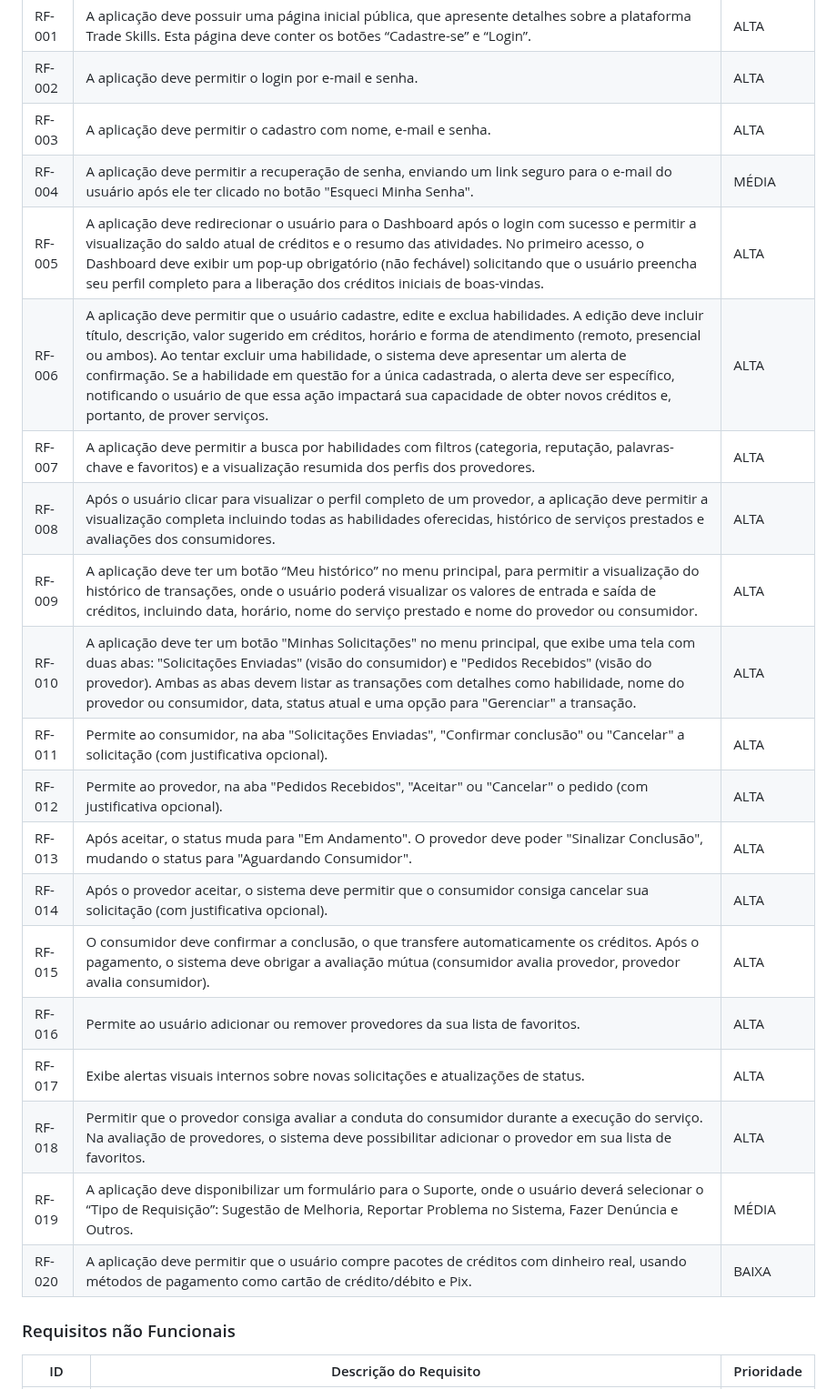
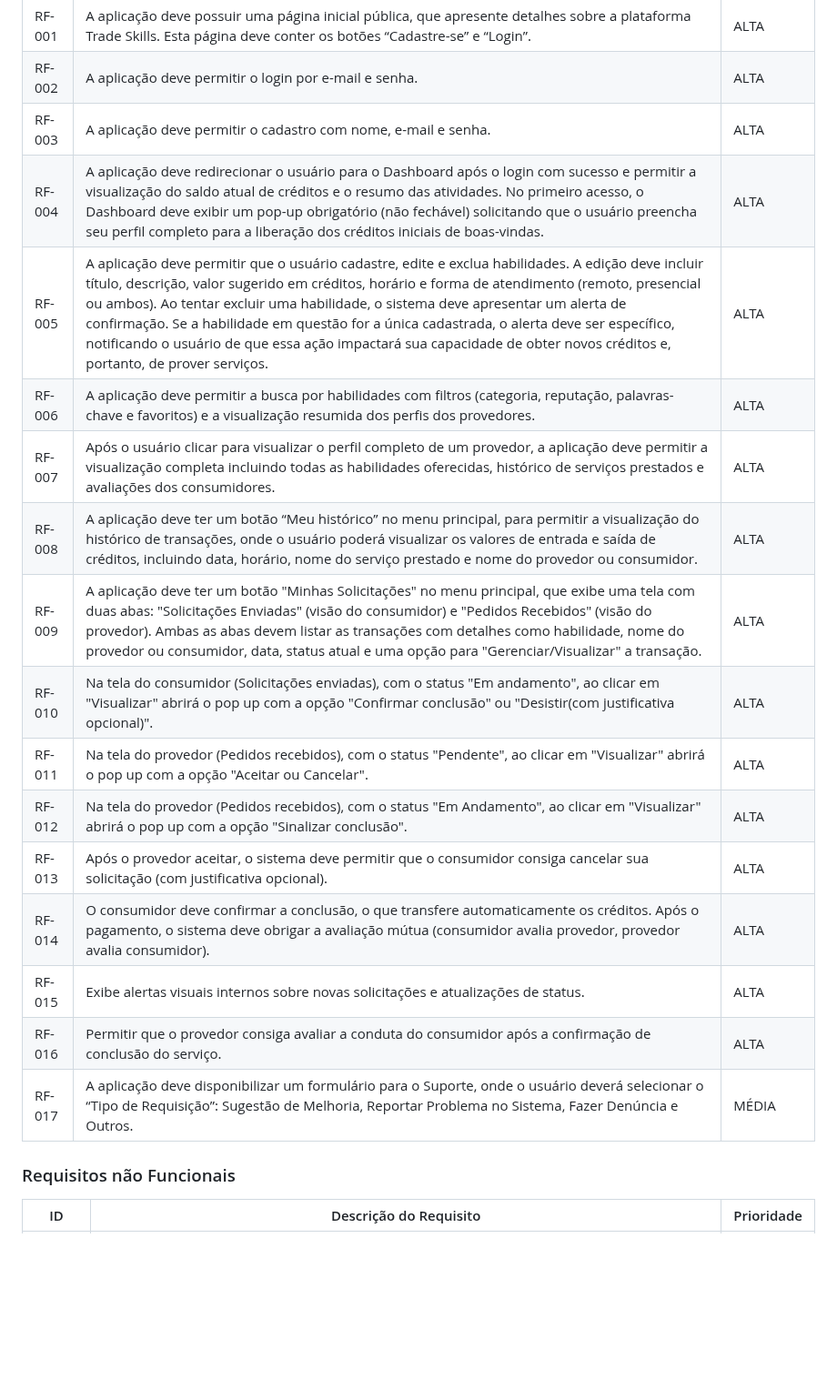
Before and after one commit to ICEI-PUC-Minas-PMV-SI/pmv-si-2025-2-pe1-t1-projtradeskills, a Markdown page: docs/especification.md, the part around the change. Shown at 91% size. Drawn GitHub-style; blank space fills up the shorter version.

Commit message:
chore: edita requisitos

```diff
--- a/docs/especification.md
+++ b/docs/especification.md
@@ -62,23 +62,20 @@ Esta documentação divide os requisitos em duas categorias principais: requisit
 |RF-001| A aplicação deve possuir uma página inicial pública, que apresente detalhes sobre a plataforma Trade Skills. Esta página deve conter os botões “Cadastre-se” e “Login”. | ALTA |
 |RF-002| A aplicação deve permitir o login por e-mail e senha. | ALTA |
 |RF-003| A aplicação deve permitir o cadastro com nome, e-mail e senha. | ALTA |
-|RF-004| A aplicação deve permitir a recuperação de senha, enviando um link seguro para o e-mail do usuário após ele ter clicado no botão "Esqueci Minha Senha". | MÉDIA |
-|RF-005| A aplicação deve redirecionar o usuário para o Dashboard após o login com sucesso e permitir a visualização do saldo atual de créditos e o resumo das atividades. No primeiro acesso, o Dashboard deve exibir um pop-up obrigatório (não fechável) solicitando que o usuário preencha seu perfil completo para a liberação dos créditos iniciais de boas-vindas. | ALTA |
-|RF-006| A aplicação deve permitir que o usuário cadastre, edite e exclua habilidades. A edição deve incluir título, descrição, valor sugerido em créditos, horário e forma de atendimento (remoto, presencial ou ambos). Ao tentar excluir uma habilidade, o sistema deve apresentar um alerta de confirmação. Se a habilidade em questão for a única cadastrada, o alerta deve ser específico, notificando o usuário de que essa ação impactará sua capacidade de obter novos créditos e, portanto, de prover serviços. | ALTA |
-|RF-007| A aplicação deve permitir a busca por habilidades com filtros (categoria, reputação, palavras-chave e favoritos) e a visualização resumida dos perfis dos provedores. | ALTA |
-|RF-008| Após o usuário clicar para visualizar o perfil completo de um provedor, a aplicação deve permitir a visualização completa incluindo todas as habilidades oferecidas, histórico de serviços prestados e avaliações dos consumidores. | ALTA |
-|RF-009| A aplicação deve ter um botão “Meu histórico” no menu principal, para permitir a visualização do histórico de transações, onde o usuário poderá visualizar os valores de entrada e saída de créditos, incluindo data, horário, nome do serviço prestado e nome do provedor ou consumidor. | ALTA |
-|RF-010| A aplicação deve ter um botão "Minhas Solicitações" no menu principal, que exibe uma tela com duas abas: "Solicitações Enviadas" (visão do consumidor) e "Pedidos Recebidos" (visão do provedor). Ambas as abas devem listar as transações com detalhes como habilidade, nome do provedor ou consumidor, data, status atual e uma opção para "Gerenciar" a transação. | ALTA |
-|RF-011| Permite ao consumidor, na aba "Solicitações Enviadas", "Confirmar conclusão" ou "Cancelar" a solicitação (com justificativa opcional). | ALTA |
-|RF-012| Permite ao provedor, na aba "Pedidos Recebidos", "Aceitar" ou "Cancelar" o pedido (com justificativa opcional). | ALTA |
-|RF-013| Após aceitar, o status muda para "Em Andamento". O provedor deve poder "Sinalizar Conclusão", mudando o status para "Aguardando Consumidor". | ALTA |
-|RF-014| Após o provedor aceitar, o sistema deve permitir que o consumidor consiga cancelar sua solicitação (com justificativa opcional). | ALTA |
-|RF-015| O consumidor deve confirmar a conclusão, o que transfere automaticamente os créditos. Após o pagamento, o sistema deve obrigar a avaliação mútua (consumidor avalia provedor, provedor avalia consumidor). | ALTA |
-|RF-016| Permite ao usuário adicionar ou remover provedores da sua lista de favoritos. | ALTA |
-|RF-017| Exibe alertas visuais internos sobre novas solicitações e atualizações de status. | ALTA |
-|RF-018| Permitir que o provedor consiga avaliar a conduta do consumidor durante a execução do serviço. Na avaliação de provedores, o sistema deve possibilitar adicionar o provedor em sua lista de favoritos. | ALTA |
-|RF-019| A aplicação deve disponibilizar um formulário para o Suporte, onde o usuário deverá selecionar o “Tipo de Requisição”: Sugestão de Melhoria, Reportar Problema no Sistema, Fazer Denúncia e Outros. | MÉDIA |
-|RF-020| A aplicação deve permitir que o usuário compre pacotes de créditos com dinheiro real, usando métodos de pagamento como cartão de crédito/débito e Pix. | BAIXA |
+|RF-004| A aplicação deve redirecionar o usuário para o Dashboard após o login com sucesso e permitir a visualização do saldo atual de créditos e o resumo das atividades. No primeiro acesso, o Dashboard deve exibir um pop-up obrigatório (não fechável) solicitando que o usuário preencha seu perfil completo para a liberação dos créditos iniciais de boas-vindas. | ALTA |
+|RF-005| A aplicação deve permitir que o usuário cadastre, edite e exclua habilidades. A edição deve incluir título, descrição, valor sugerido em créditos, horário e forma de atendimento (remoto, presencial ou ambos). Ao tentar excluir uma habilidade, o sistema deve apresentar um alerta de confirmação. Se a habilidade em questão for a única cadastrada, o alerta deve ser específico, notificando o usuário de que essa ação impactará sua capacidade de obter novos créditos e, portanto, de prover serviços. | ALTA |
+|RF-006| A aplicação deve permitir a busca por habilidades com filtros (categoria, reputação, palavras-chave e favoritos) e a visualização resumida dos perfis dos provedores. | ALTA |
+|RF-007| Após o usuário clicar para visualizar o perfil completo de um provedor, a aplicação deve permitir a visualização completa incluindo todas as habilidades oferecidas, histórico de serviços prestados e avaliações dos consumidores. | ALTA |
+|RF-008| A aplicação deve ter um botão “Meu histórico” no menu principal, para permitir a visualização do histórico de transações, onde o usuário poderá visualizar os valores de entrada e saída de créditos, incluindo data, horário, nome do serviço prestado e nome do provedor ou consumidor. | ALTA |
+|RF-009| A aplicação deve ter um botão "Minhas Solicitações" no menu principal, que exibe uma tela com duas abas: "Solicitações Enviadas" (visão do consumidor) e "Pedidos Recebidos" (visão do provedor). Ambas as abas devem listar as transações com detalhes como habilidade, nome do provedor ou consumidor, data, status atual e uma opção para "Gerenciar/Visualizar" a transação. | ALTA |
+|RF-010| Na tela do consumidor (Solicitações enviadas), com o status "Em andamento", ao clicar em "Visualizar" abrirá o pop up com a opção "Confirmar conclusão" ou "Desistir(com justificativa opcional)". | ALTA |
+|RF-011| Na tela do provedor (Pedidos recebidos), com o status "Pendente", ao clicar em "Visualizar" abrirá o pop up com a opção "Aceitar ou Cancelar". | ALTA |
+|RF-012| Na tela do provedor (Pedidos recebidos), com o status "Em Andamento", ao clicar em "Visualizar" abrirá o pop up com a opção "Sinalizar conclusão". | ALTA |
+|RF-013| Após o provedor aceitar, o sistema deve permitir que o consumidor consiga cancelar sua solicitação (com justificativa opcional). | ALTA |
+|RF-014| O consumidor deve confirmar a conclusão, o que transfere automaticamente os créditos. Após o pagamento, o sistema deve obrigar a avaliação mútua (consumidor avalia provedor, provedor avalia consumidor). | ALTA |
+|RF-015| Exibe alertas visuais internos sobre novas solicitações e atualizações de status. | ALTA |
+|RF-016| Permitir que o provedor consiga avaliar a conduta do consumidor após a confirmação de conclusão do serviço. | ALTA |
+|RF-017| A aplicação deve disponibilizar um formulário para o Suporte, onde o usuário deverá selecionar o “Tipo de Requisição”: Sugestão de Melhoria, Reportar Problema no Sistema, Fazer Denúncia e Outros. | MÉDIA |
 
 
 ### Requisitos não Funcionais
```
